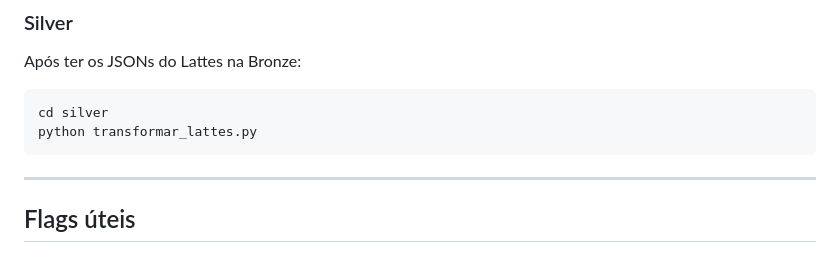
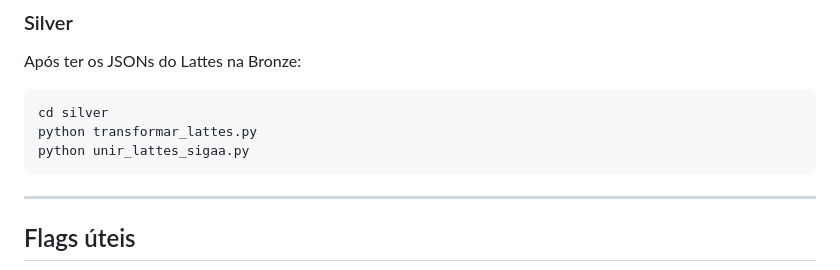
Before and after one commit to gavgms12/tcc_repository, a Markdown page: README.md, the part around the change. Rendered like a GitHub page.

````diff
--- a/README.md
+++ b/README.md
@@ -165,6 +165,7 @@ Após ter os JSONs do Lattes na Bronze:
 ```bash
 cd silver
 python transformar_lattes.py
+python unir_lattes_sigaa.py
 ```
 
 ---
````
